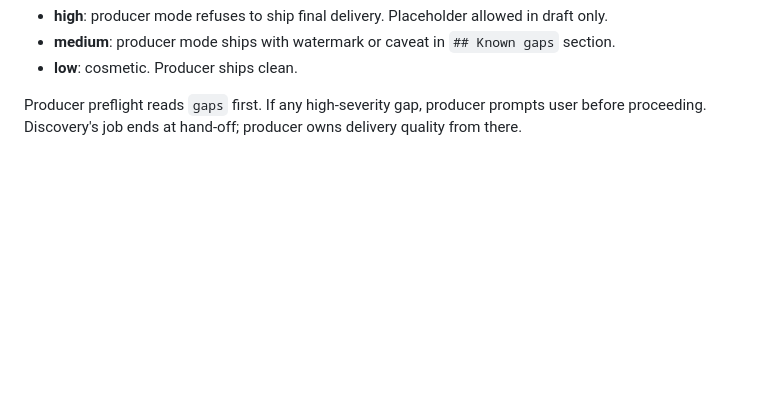
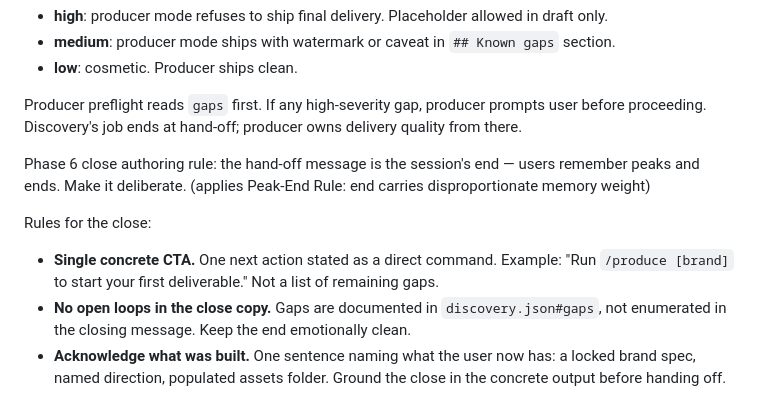
Before and after one commit to realsammyt/sigillerie, a Markdown page: modes/discovery/pipeline.md, the part around one of its changes. GitHub-like rendering; blank space fills up the shorter version.

```diff
--- a/modes/discovery/pipeline.md
+++ b/modes/discovery/pipeline.md
@@ -219,3 +245,11 @@ Severity rules:
 - **low**: cosmetic. Producer ships clean.
 
 Producer preflight reads `gaps` first. If any high-severity gap, producer prompts user before proceeding. Discovery's job ends at hand-off; producer owns delivery quality from there.
+
+Phase 6 close authoring rule: the hand-off message is the session's end — users remember peaks and ends. Make it deliberate. (applies Peak-End Rule: end carries disproportionate memory weight)
+
+Rules for the close:
+
+- **Single concrete CTA.** One next action stated as a direct command. Example: "Run `/produce [brand]` to start your first deliverable." Not a list of remaining gaps.
+- **No open loops in the close copy.** Gaps are documented in `discovery.json#gaps`, not enumerated in the closing message. Keep the end emotionally clean.
+- **Acknowledge what was built.** One sentence naming what the user now has: a locked brand spec, named direction, populated assets folder. Ground the close in the concrete output before handing off.
```
Also changed, not shown: other parts of modes/discovery/pipeline.md (+26 -0 lines).
